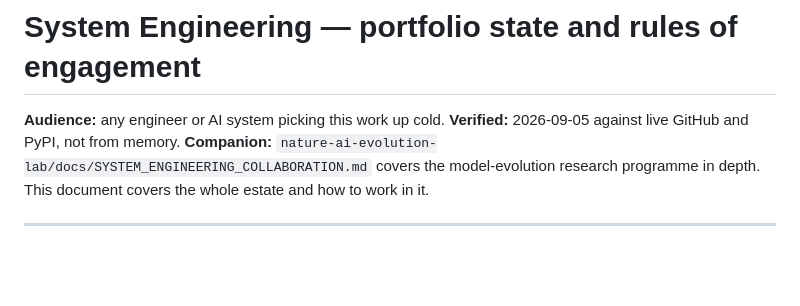
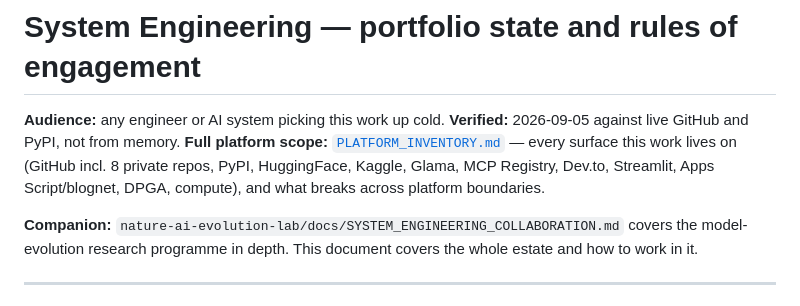
Before and after one commit to gabrielmahia/nairobi-stack, a Markdown page: docs/SYSTEM_ENGINEERING.md, the part around the change. GitHub-like rendering; blank space fills up the shorter version.

```diff
--- a/docs/SYSTEM_ENGINEERING.md
+++ b/docs/SYSTEM_ENGINEERING.md
@@ -2,6 +2,11 @@
 
 **Audience:** any engineer or AI system picking this work up cold.
 **Verified:** 2026-09-05 against live GitHub and PyPI, not from memory.
+**Full platform scope:** [`PLATFORM_INVENTORY.md`](PLATFORM_INVENTORY.md) — every
+surface this work lives on (GitHub incl. 8 private repos, PyPI, HuggingFace,
+Kaggle, Glama, MCP Registry, Dev.to, Streamlit, Apps Script/blognet, DPGA,
+compute), and what breaks across platform boundaries.
+
 **Companion:** `nature-ai-evolution-lab/docs/SYSTEM_ENGINEERING_COLLABORATION.md`
 covers the model-evolution research programme in depth. This document covers the
 whole estate and how to work in it.
```
Also changed, not shown: docs/PLATFORM_INVENTORY.md (added, +136 -0 lines).
